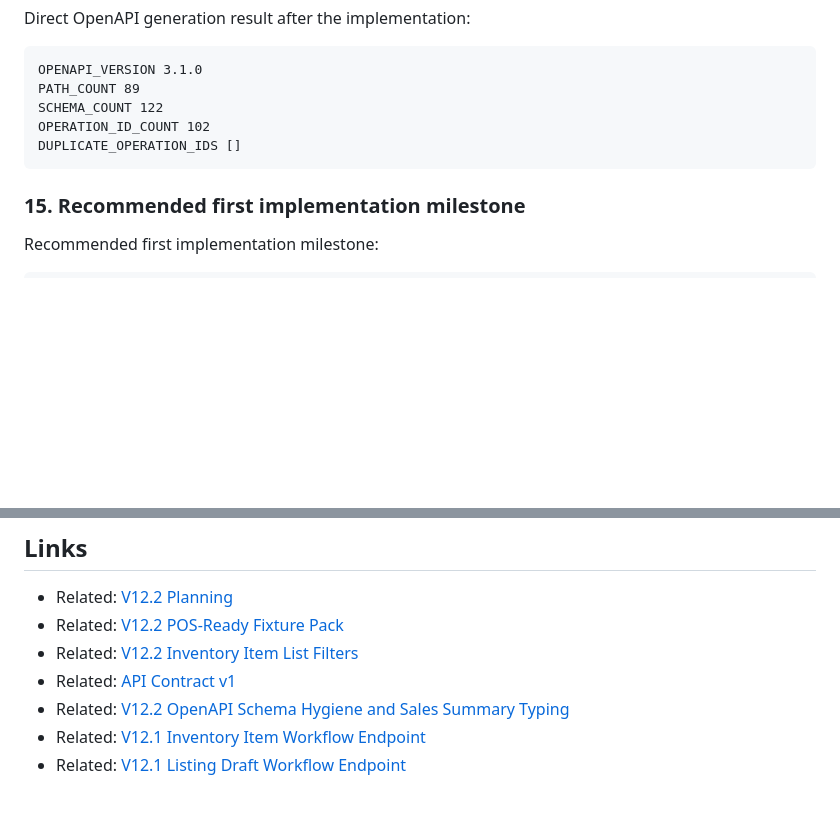
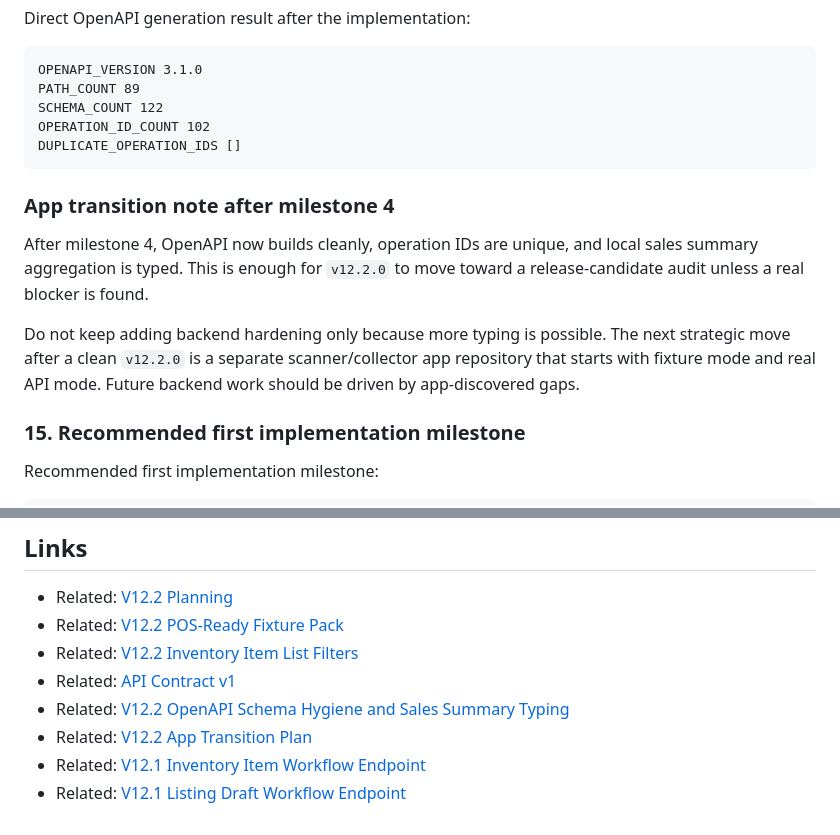
Before and after one commit to MatthewRobertLotts/SaveRoom-Pokemon-Database-API, a Markdown page: docs/V12_2_OPENAPI_CLIENT_CONTRACT_HARDENING_AUDIT.md, 2 parts joined by grey strips. Drawn GitHub-style; blank space fills up the shorter version.

````diff
--- a/docs/V12_2_OPENAPI_CLIENT_CONTRACT_HARDENING_AUDIT.md
+++ b/docs/V12_2_OPENAPI_CLIENT_CONTRACT_HARDENING_AUDIT.md
@@ -230,6 +230,12 @@ OPERATION_ID_COUNT 102
 DUPLICATE_OPERATION_IDS []
 ```
 
+### App transition note after milestone 4
+
+After milestone 4, OpenAPI now builds cleanly, operation IDs are unique, and local sales summary aggregation is typed. This is enough for `v12.2.0` to move toward a release-candidate audit unless a real blocker is found.
+
+Do not keep adding backend hardening only because more typing is possible. The next strategic move after a clean `v12.2.0` is a separate scanner/collector app repository that starts with fixture mode and real API mode. Future backend work should be driven by app-discovered gaps.
+
 ### 15. Recommended first implementation milestone
 
 Recommended first implementation milestone:
@@ -254,5 +260,6 @@ Why this beats “type workflow summary booleans only” as first implementation
 - Related: [V12.2 Inventory Item List Filters](V12_2_INVENTORY_ITEM_LIST_FILTERS.md)
 - Related: [API Contract v1](API_CONTRACT_V1.md)
 - Related: [V12.2 OpenAPI Schema Hygiene and Sales Summary Typing](V12_2_OPENAPI_SCHEMA_HYGIENE_AND_SALES_SUMMARY_TYPING.md)
+- Related: [V12.2 App Transition Plan](V12_2_APP_TRANSITION_PLAN.md)
 - Related: [V12.1 Inventory Item Workflow Endpoint](V12_1_INVENTORY_ITEM_WORKFLOW_ENDPOINT.md)
 - Related: [V12.1 Listing Draft Workflow Endpoint](V12_1_LISTING_DRAFT_WORKFLOW_ENDPOINT.md)
````
Also changed, not shown: docs/V12_2_APP_TRANSITION_PLAN.md (added, +271 -0 lines), docs/V12_2_PLANNING.md (+36 -2 lines).
